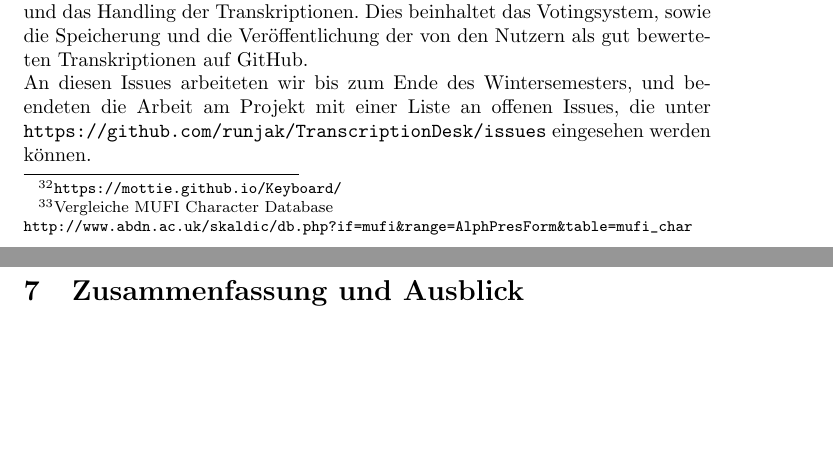
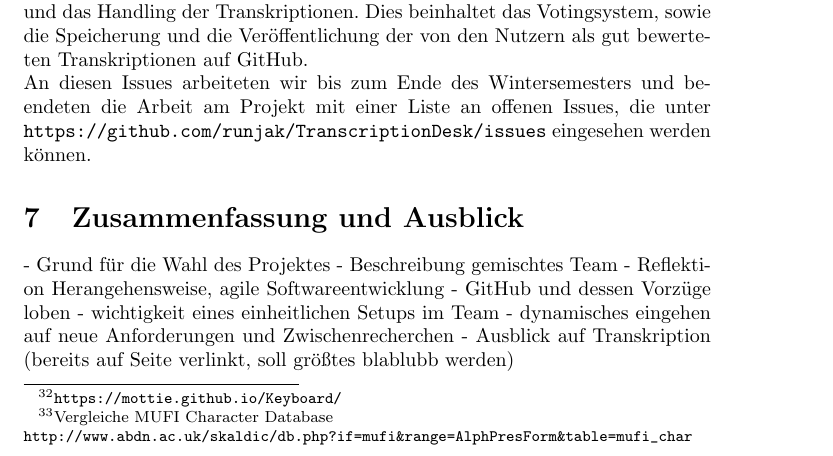
Before and after one commit to runjak/TranscriptionDesk, a LaTeX document (projektbericht/main.tex): two parts of pages 19 and 20 of 20 before the commit and part of page 19 of 20 after it, the two joined at a grey line, cut so that both start at the same text, the shorter picture padded with empty space. Compiled offline with pdfLaTeX.

Commit message:
outline Zusammenfassung

```diff
--- a/projektbericht/main.tex
+++ b/projektbericht/main.tex
@@ -575,10 +570,18 @@ was besondere organisatorische Fähigkeiten erforderte.
 Die Organisation des Projektes mit Hilfe von sog. ,,issues'' im GitHub half uns, den Überblick im Team zu bewahren.\\
 Zu den issues des dritten Meilensteins gehörte die Verbesserung der Profilseite und das Handling der Transkriptionen.
 Dies beinhaltet das Votingsystem, sowie die Speicherung und die Veröffentlichung der von den Nutzern als gut bewerteten Transkriptionen auf GitHub.\\
-An diesen Issues arbeiteten wir bis zum Ende des Wintersemesters, und beendeten die Arbeit am Projekt mit einer Liste an offenen Issues,
+An diesen Issues arbeiteten wir bis zum Ende des Wintersemesters und beendeten die Arbeit am Projekt mit einer Liste an offenen Issues,
 die unter \url{https://github.com/runjak/TranscriptionDesk/issues} eingesehen werden können.
 
 \section{Zusammenfassung und Ausblick}
+- Grund für die Wahl des Projektes
+- Beschreibung gemischtes Team
+- Reflektion Herangehensweise, agile Softwareentwicklung
+- GitHub und dessen Vorzüge loben
+- wichtigkeit eines einheitlichen Setups im Team
+- dynamisches eingehen auf neue Anforderungen und Zwischenrecherchen
+- Ausblick auf Transkription (bereits auf Seite verlinkt, soll größtes blablubb werden)
+
 
 \section*{Quellen}
   \printbibliography[%
```
Also changed, not shown: projektbericht/main.tex (7 more changed lines).
